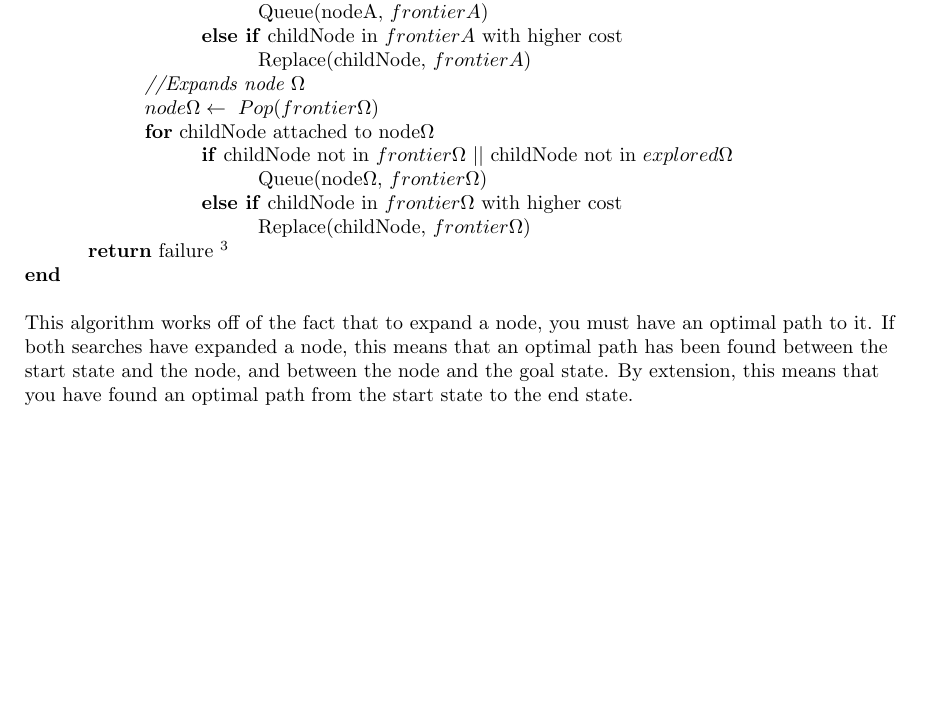
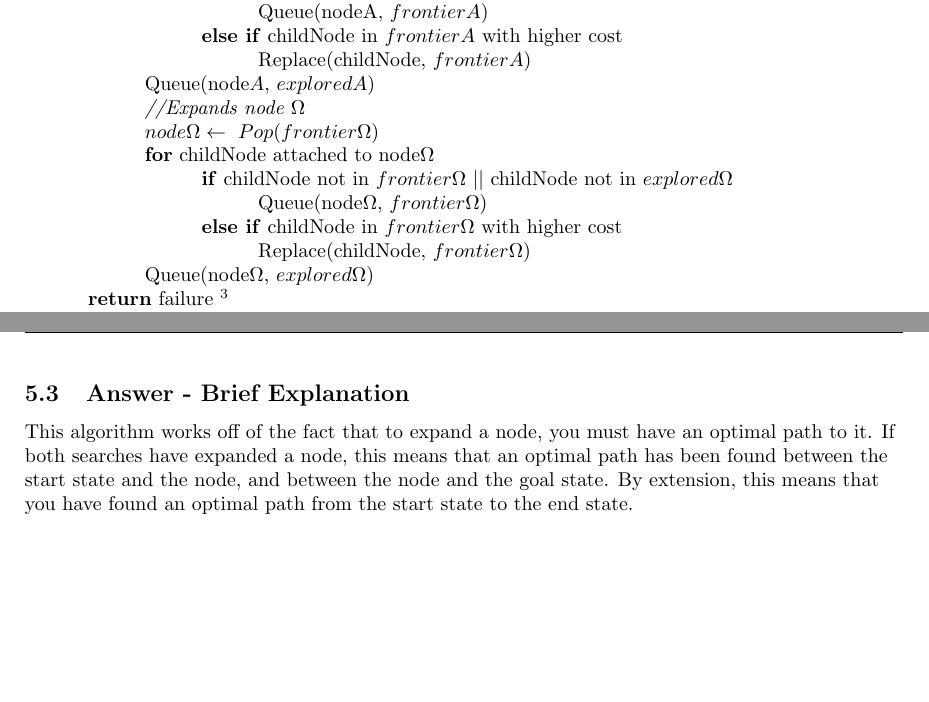
Before and after one commit to TauOmicronMu/Tex, a LaTeX problem sheet (Exercise I - IntroToAI.tex): part of page 7 of 7 before the commit and two parts of pages 7 and 8 of 8 after it, the two joined at a grey line, cut so that both start at the same text, the shorter picture padded with empty space. Compiled offline with pdfLaTeX.

Commit message:
Small error fix

```diff
--- a/Exercise I - IntroToAI.tex
+++ b/Exercise I - IntroToAI.tex
@@ -303,6 +303,7 @@ $explored\Omega \leftarrow stack$
 \-\hspace{40mm} Queue(nodeA, $frontierA$) \\
 \-\hspace{30mm} \textbf{else if} childNode in $frontierA$ with higher cost\\
 \-\hspace{40mm} Replace(childNode, $frontierA$) \\
+\-\hspace{20mm} Queue(node$A$, $exploredA$) \\
 \-\hspace{20mm} \textit{//Expands node $\Omega$} \\
 \-\hspace{20mm} $node\Omega \leftarrow \ Pop(frontier\Omega)$ \\
 \-\hspace{20mm} \textbf{for} childNode attached to node$\Omega$ \\
@@ -310,8 +311,11 @@ $explored\Omega \leftarrow stack$
 \-\hspace{40mm} Queue(node$\Omega$, $frontier\Omega$) \\
 \-\hspace{30mm} \textbf{else if} childNode in $frontier\Omega$ with higher cost\\
 \-\hspace{40mm} Replace(childNode, $frontier\Omega$) \\
+\-\hspace{20mm} Queue(node$\Omega$, $explored\Omega$) \\
 \-\hspace{10mm} \textbf{return} failure \footnote{No path could be found.} \\
 \textbf{end}
 \\~\\
+\newpage
+\subsection{Answer - Brief Explanation}
 This algorithm works off of the fact that to expand a node, you must have an optimal path to it. If both searches have expanded a node, this means that an optimal path has been found between the start state and the node, and between the node and the goal state. By extension, this means that you have found an optimal path from the start state to the end state.
 \end{document}
```
Also changed, not shown: Exercise I - IntroToAI.pdf, 3 other files.
